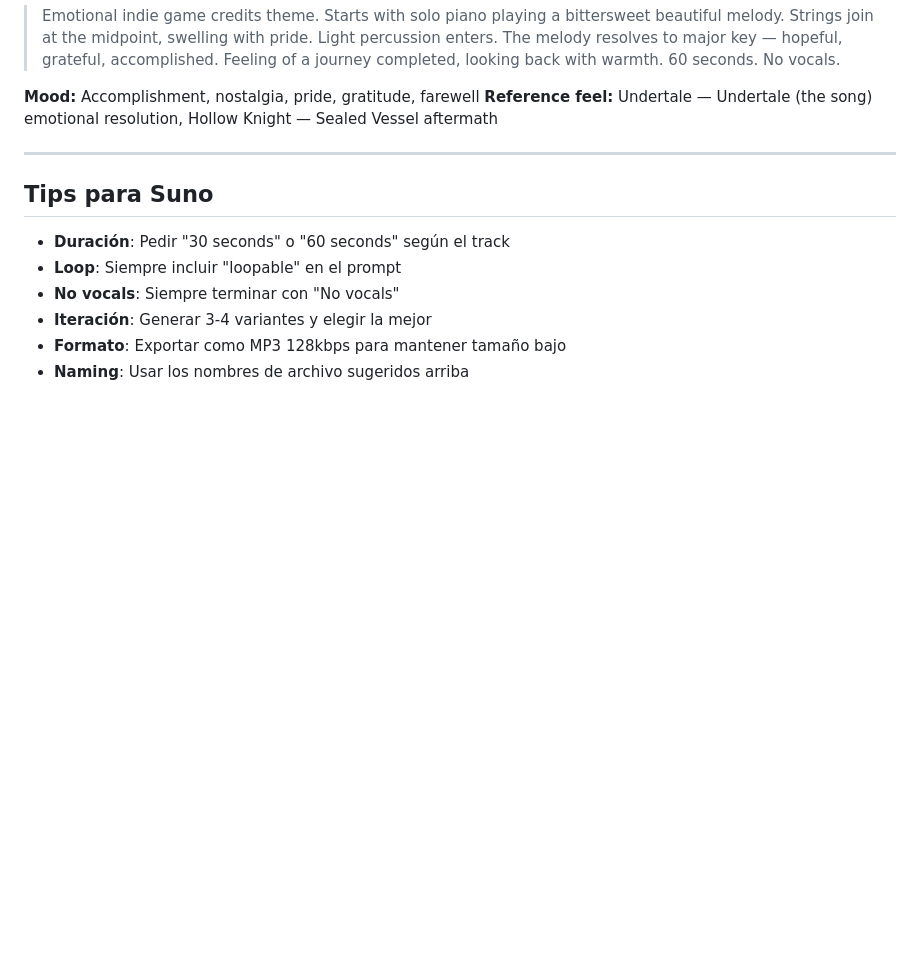
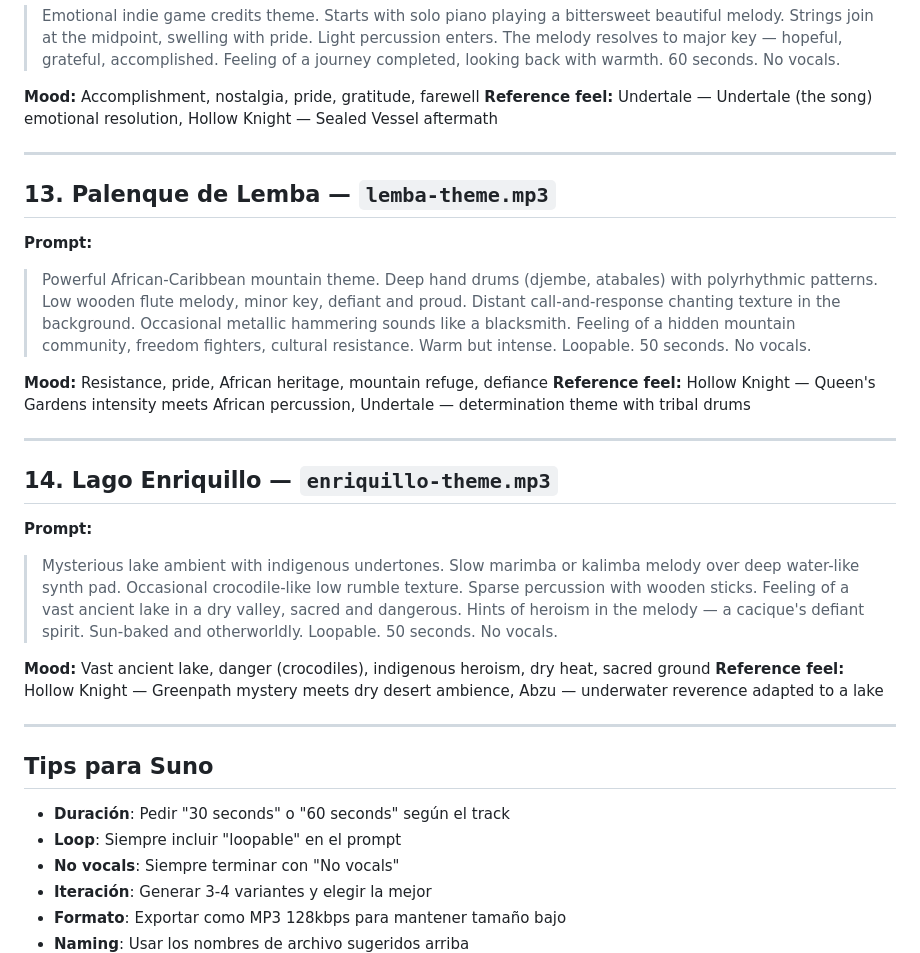
Before and after one commit to carlosmirandalevy/arclycee, a Markdown page: resources/music-prompts.md, the part around the change. Rendered like a GitHub page; blank space fills up the shorter version.

Commit message:
docs: add Suno music prompts for Lemba and Enriquillo worlds
Lemba: African-Caribbean drums (djembe, atabales), wooden flute,
blacksmith hammering, resistance mood. Enriquillo: mysterious lake
ambient, marimba/kalimba, crocodile rumbles, indigenous heroism.

Co-Authored-By: Claude Opus 4.6 (1M context) <noreply@anthropic.com>

```diff
--- a/resources/music-prompts.md
+++ b/resources/music-prompts.md
@@ -126,6 +126,26 @@ El estilo general: indie game OST, evocador, memorable, minimalista pero emotivo
 
 ---
 
+## 13. Palenque de Lemba — `lemba-theme.mp3`
+
+**Prompt:**
+> Powerful African-Caribbean mountain theme. Deep hand drums (djembe, atabales) with polyrhythmic patterns. Low wooden flute melody, minor key, defiant and proud. Distant call-and-response chanting texture in the background. Occasional metallic hammering sounds like a blacksmith. Feeling of a hidden mountain community, freedom fighters, cultural resistance. Warm but intense. Loopable. 50 seconds. No vocals.
+
+**Mood:** Resistance, pride, African heritage, mountain refuge, defiance
+**Reference feel:** Hollow Knight — Queen's Gardens intensity meets African percussion, Undertale — determination theme with tribal drums
+
+---
+
+## 14. Lago Enriquillo — `enriquillo-theme.mp3`
+
+**Prompt:**
+> Mysterious lake ambient with indigenous undertones. Slow marimba or kalimba melody over deep water-like synth pad. Occasional crocodile-like low rumble texture. Sparse percussion with wooden sticks. Feeling of a vast ancient lake in a dry valley, sacred and dangerous. Hints of heroism in the melody — a cacique's defiant spirit. Sun-baked and otherworldly. Loopable. 50 seconds. No vocals.
+
+**Mood:** Vast ancient lake, danger (crocodiles), indigenous heroism, dry heat, sacred ground
+**Reference feel:** Hollow Knight — Greenpath mystery meets dry desert ambience, Abzu — underwater reverence adapted to a lake
+
+---
+
 ## Tips para Suno
 
 - **Duración**: Pedir "30 seconds" o "60 seconds" según el track
```
